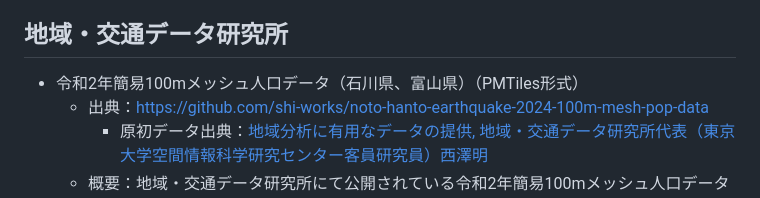
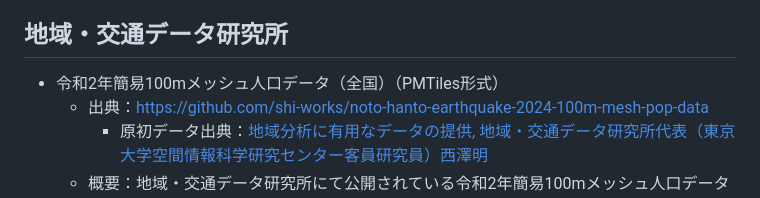
Before and after one commit to shi-works/japan-hazard-map-on-maplibre-gl-js, a Markdown page: README.md, the part around the change. GitHub-like rendering.

```diff
--- a/README.md
+++ b/README.md
@@ -28,7 +28,7 @@ https://shi-works.github.io/japan-hazard-map-on-maplibre-gl-js/
       3. 国土地理院のウェブ地図に掲載されている自然災害伝承碑の写真の一部は、第三者による二次利用に関して権利者への確認が必要な場合があります。別途、市町村別掲載情報一覧をご確認いただき、第三者に権利のあるものを利用する場合は、利用者の責任において確認してください。
 
 ## 地域・交通データ研究所
-- 令和2年簡易100mメッシュ人口データ（石川県、富山県）（PMTiles形式）
+- 令和2年簡易100mメッシュ人口データ（全国）（PMTiles形式）
     - 出典：https://github.com/shi-works/noto-hanto-earthquake-2024-100m-mesh-pop-data
         - 原初データ出典：[地域分析に有用なデータの提供, 地域・交通データ研究所代表（東京大学空間情報科学研究センター客員研究員）西澤明](https://gtfs-gis.jp/teikyo/index.html)
     - 概要：地域・交通データ研究所にて公開されている令和2年簡易100mメッシュ人口データをFlatGeobuf形式に変換したデータです。
```
